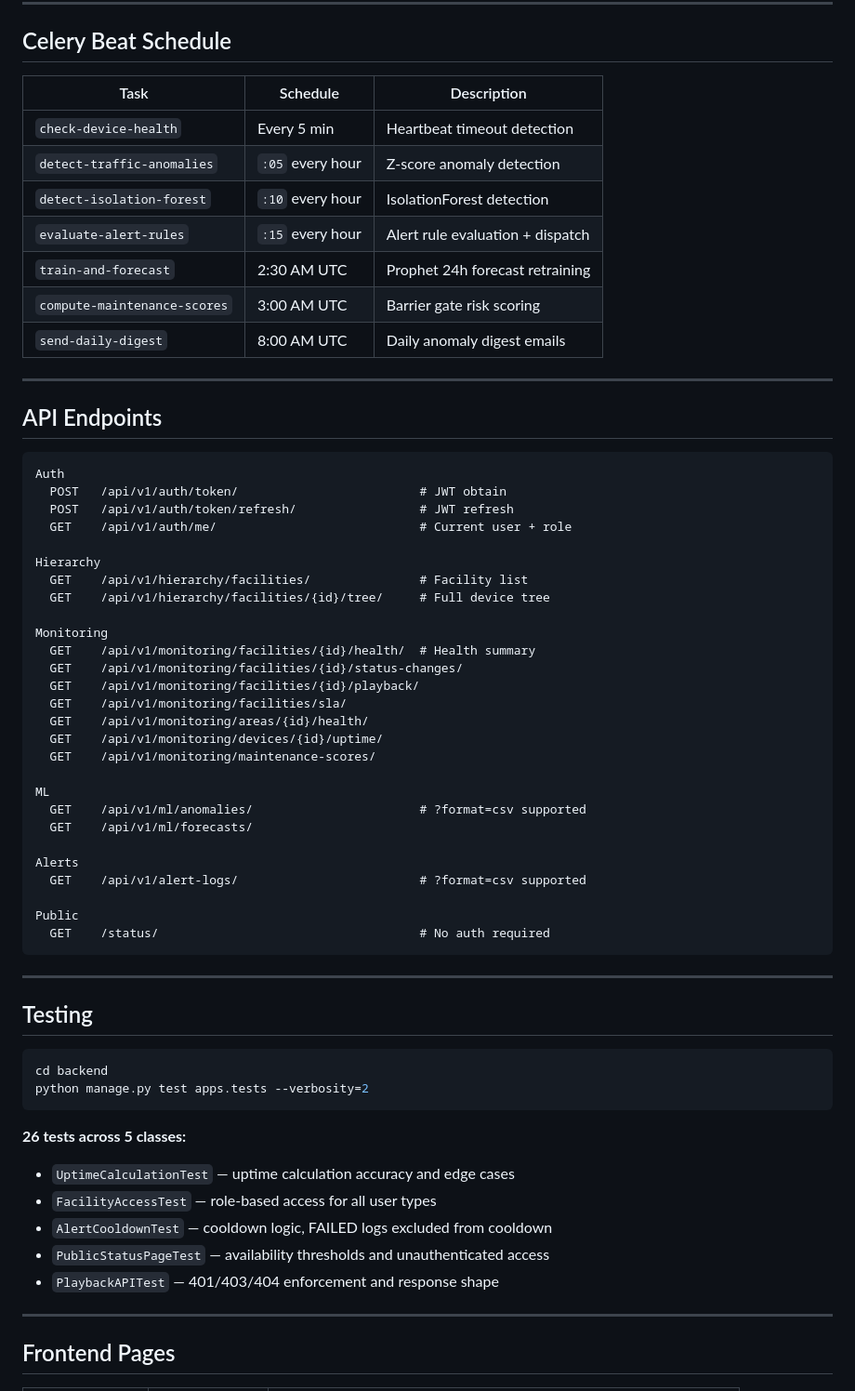
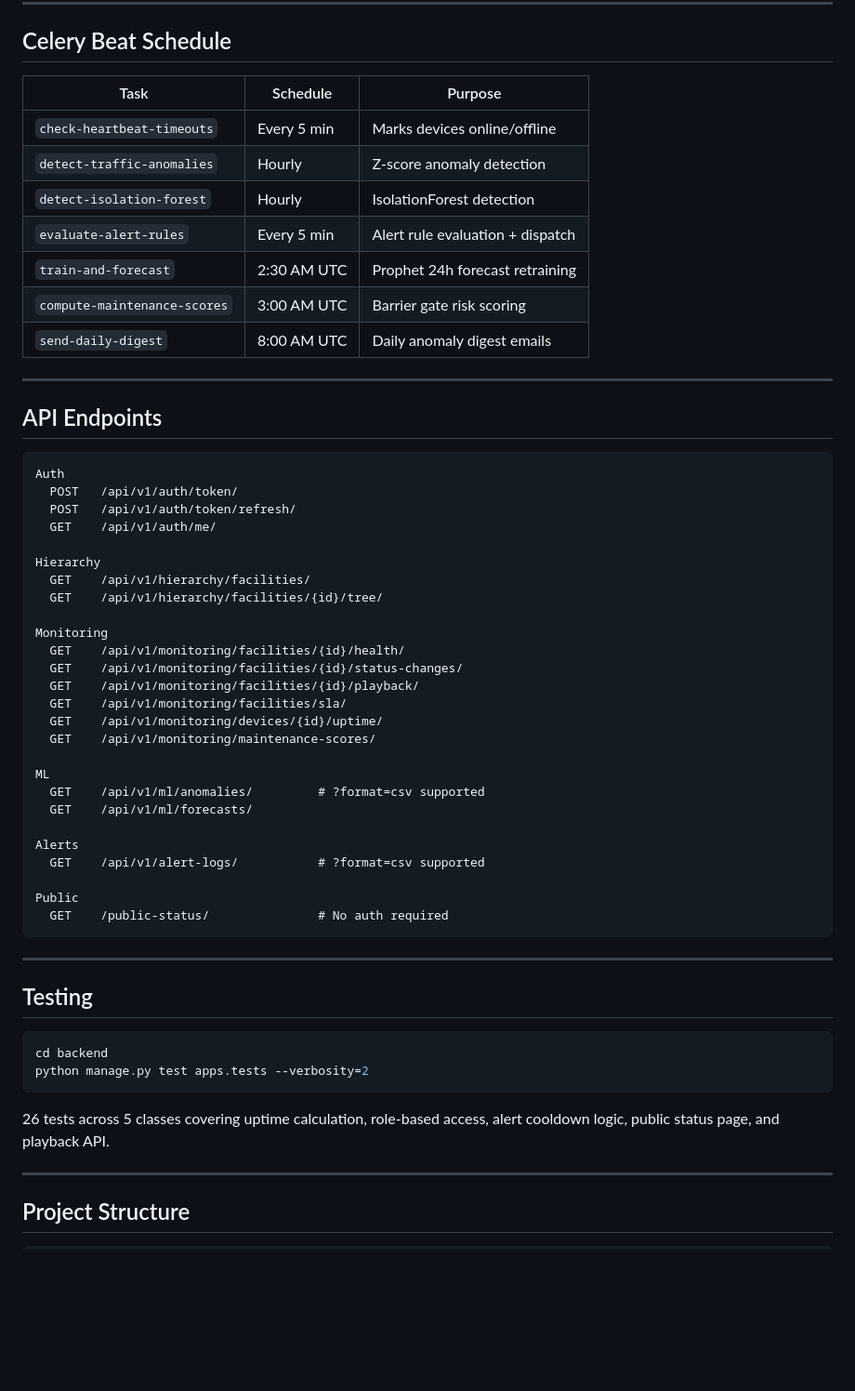
Before and after one commit to yawar2518/facility-intelligence, a Markdown page: README.md, the part around one of its changes. Shown at 93% size. Rendered like a GitHub page; blank space fills up the shorter version.

````diff
--- a/README.md
+++ b/README.md
@@ -242,12 +164,12 @@ npm install
 
 ## Celery Beat Schedule
 
-| Task | Schedule | Description |
+| Task | Schedule | Purpose |
 |---|---|---|
-| `check-device-health` | Every 5 min | Heartbeat timeout detection |
-| `detect-traffic-anomalies` | `:05` every hour | Z-score anomaly detection |
-| `detect-isolation-forest` | `:10` every hour | IsolationForest detection |
-| `evaluate-alert-rules` | `:15` every hour | Alert rule evaluation + dispatch |
+| `check-heartbeat-timeouts` | Every 5 min | Marks devices online/offline |
+| `detect-traffic-anomalies` | Hourly | Z-score anomaly detection |
+| `detect-isolation-forest` | Hourly | IsolationForest detection |
+| `evaluate-alert-rules` | Every 5 min | Alert rule evaluation + dispatch |
 | `train-and-forecast` | 2:30 AM UTC | Prophet 24h forecast retraining |
 | `compute-maintenance-scores` | 3:00 AM UTC | Barrier gate risk scoring |
 | `send-daily-digest` | 8:00 AM UTC | Daily anomaly digest emails |
@@ -258,32 +180,31 @@ npm install
 
 ```
 Auth
-  POST   /api/v1/auth/token/                         # JWT obtain
-  POST   /api/v1/auth/token/refresh/                 # JWT refresh
-  GET    /api/v1/auth/me/                            # Current user + role
+  POST   /api/v1/auth/token/
+  POST   /api/v1/auth/token/refresh/
+  GET    /api/v1/auth/me/
 
 Hierarchy
-  GET    /api/v1/hierarchy/facilities/               # Facility list
-  GET    /api/v1/hierarchy/facilities/{id}/tree/     # Full device tree
+  GET    /api/v1/hierarchy/facilities/
+  GET    /api/v1/hierarchy/facilities/{id}/tree/
 
 Monitoring
-  GET    /api/v1/monitoring/facilities/{id}/health/  # Health summary
+  GET    /api/v1/monitoring/facilities/{id}/health/
   GET    /api/v1/monitoring/facilities/{id}/status-changes/
   GET    /api/v1/monitoring/facilities/{id}/playback/
   GET    /api/v1/monitoring/facilities/sla/
-  GET    /api/v1/monitoring/areas/{id}/health/
   GET    /api/v1/monitoring/devices/{id}/uptime/
   GET    /api/v1/monitoring/maintenance-scores/
 
 ML
-  GET    /api/v1/ml/anomalies/                       # ?format=csv supported
+  GET    /api/v1/ml/anomalies/         # ?format=csv supported
   GET    /api/v1/ml/forecasts/
 
 Alerts
-  GET    /api/v1/alert-logs/                         # ?format=csv supported
+  GET    /api/v1/alert-logs/           # ?format=csv supported
 
 Public
-  GET    /status/                                    # No auth required
+  GET    /public-status/               # No auth required
 ```
 
 ---
@@ -295,14 +216,9 @@ cd backend
 python manage.py test apps.tests --verbosity=2
 ```
 
-**26 tests across 5 classes:**
-- `UptimeCalculationTest` — uptime calculation accuracy and edge cases
-- `FacilityAccessTest` — role-based access for all user types
-- `AlertCooldownTest` — cooldown logic, FAILED logs excluded from cooldown
-- `PublicStatusPageTest` — availability thresholds and unauthenticated access
-- `PlaybackAPITest` — 401/403/404 enforcement and response shape
+26 tests across 5 classes covering uptime calculation, role-based access, alert cooldown logic, public status page, and playback API.
 
 ---
 
-## Frontend Pages
+## Project Structure
 
````
Also changed, not shown: other parts of README.md (+95 -152 lines).
